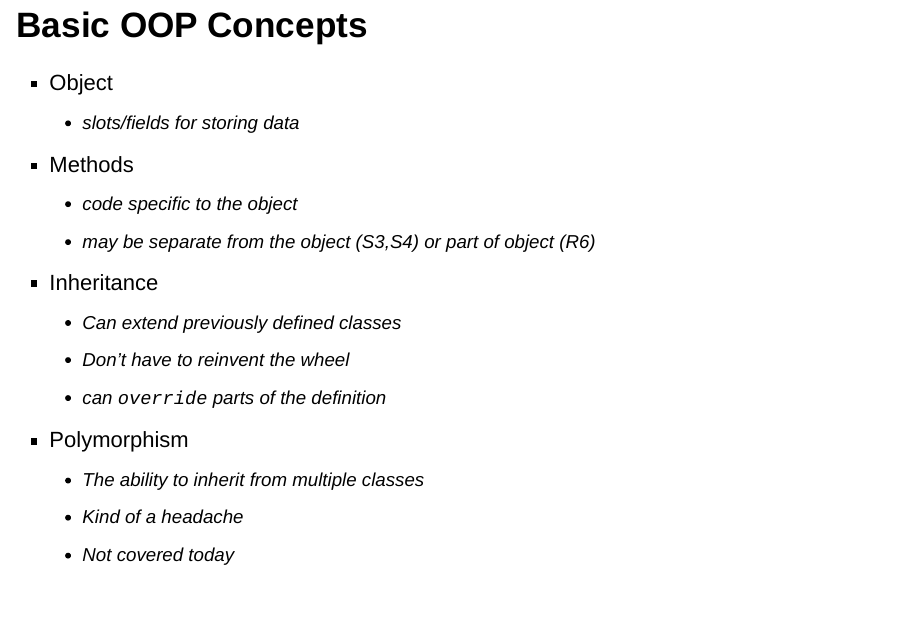
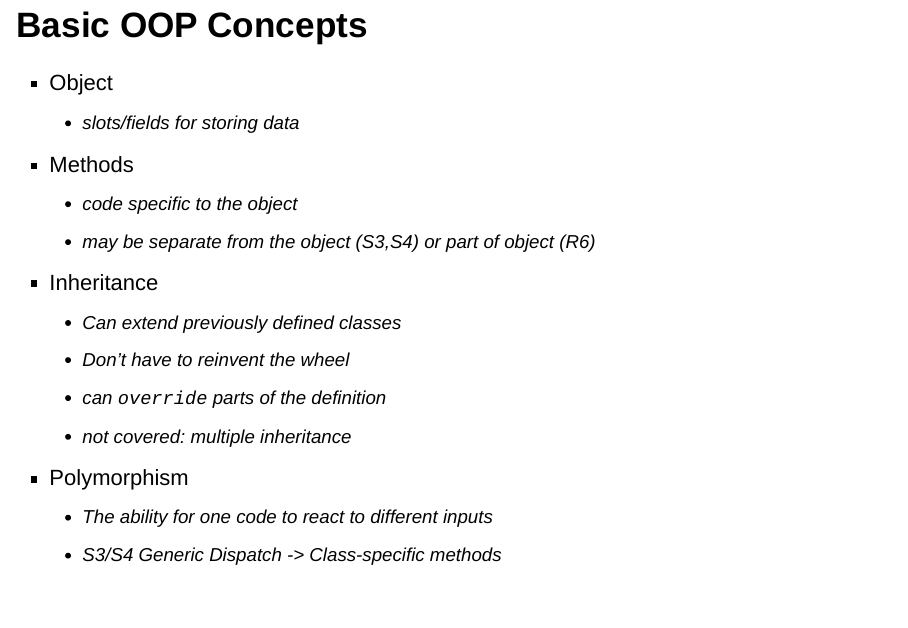
Before and after one commit to laderast/oop_talk, an R Markdown document (oop.Rmd): page 11 of 17. Rendered offline with R 4.5, knitr and Pandoc, with nearby package versions.

Commit message:
Update oop.Rmd

```diff
--- a/oop.Rmd
+++ b/oop.Rmd
@@ -93,10 +93,10 @@ https://rstudio-pubs-static.s3.amazonaws.com/150296_904158e070594471864e89c10c0d
     - Can extend previously defined classes
     - Don't have to reinvent the wheel
     - can `override` parts of the definition
+    - not covered: multiple inheritance
 - Polymorphism
-    - The ability to inherit from multiple classes
-    - Kind of a headache
-    - Not covered today
+    - The ability for one code to react to different inputs
+    - S3/S4 Generic Dispatch -> Class-specific methods
 
 # WTH
 
```
